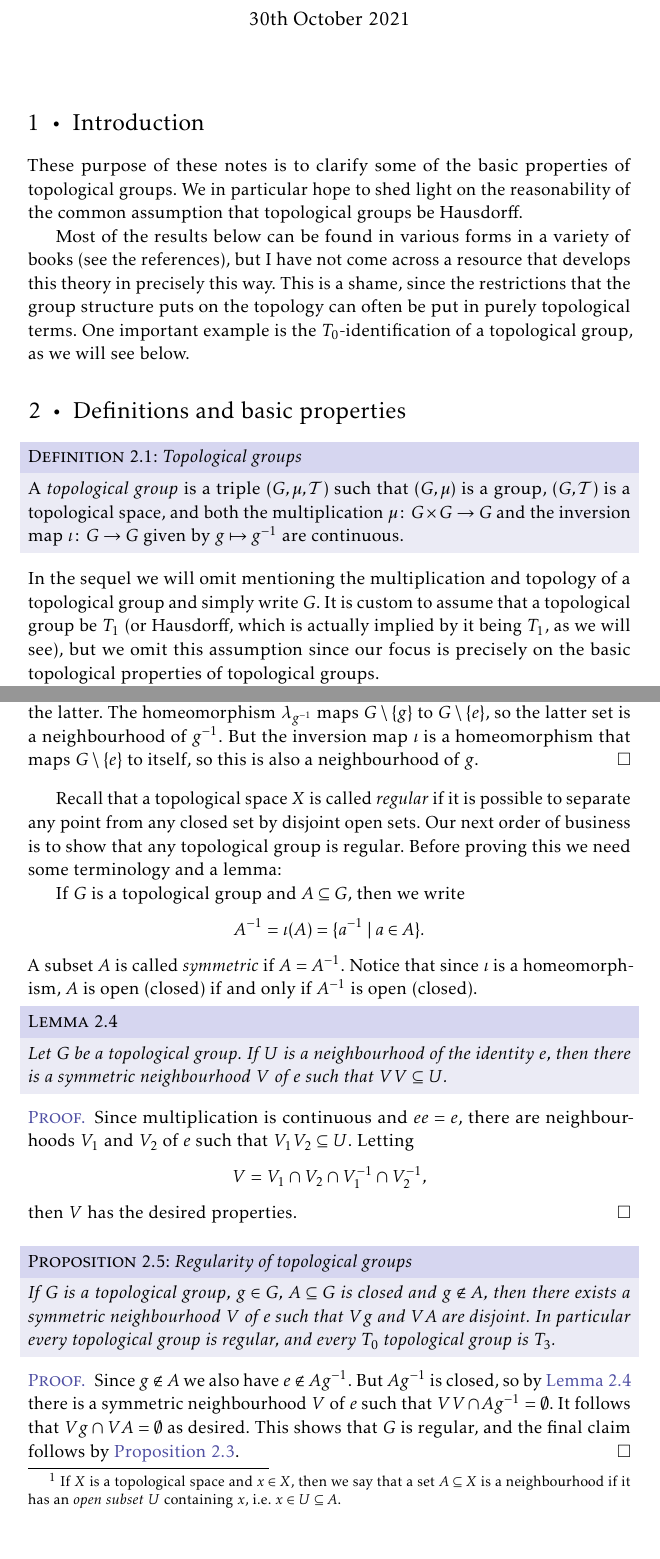
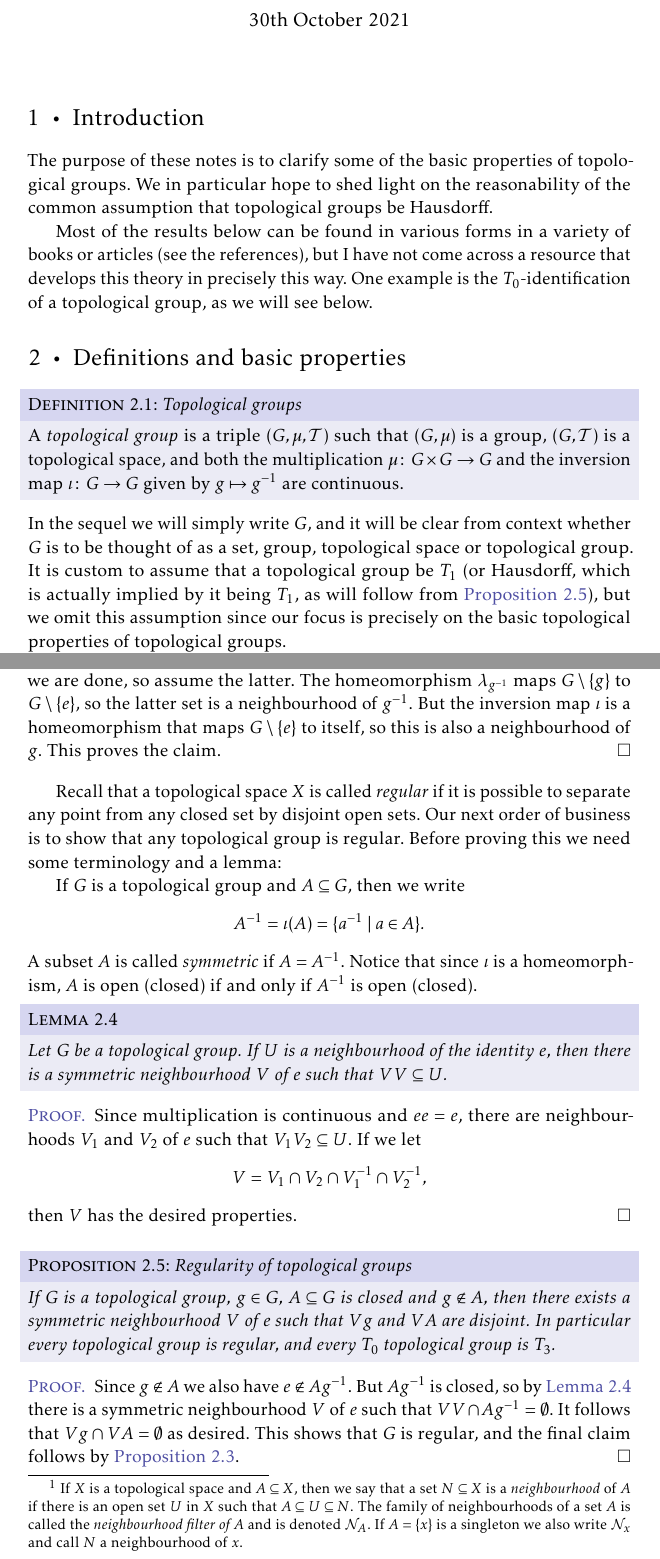
Before and after one commit to dnhansen/topological-groups, a LaTeX book (topological_groups.tex): two parts of pages 1 and 3 of 7, joined at a grey line, cut so that both start at the same text. The pictures show the PDF file topological_groups.pdf that the author committed with the source.

Commit message:
Improved discussion of neighbourhoods and filters. Minor changes throughout.

```diff
--- a/topological_groups.tex
+++ b/topological_groups.tex
@@ -80,9 +80,9 @@
 
 \chapter{Introduction}
 
-These purpose of these notes is to clarify some of the basic properties of topological groups. We in particular hope to shed light on the reasonability of the common assumption that topological groups be Hausdorff.
+The purpose of these notes is to clarify some of the basic properties of topological groups. We in particular hope to shed light on the reasonability of the common assumption that topological groups be Hausdorff.
 
-Most of the results below can be found in various forms in a variety of books (see the references), but I have not come across a resource that develops this theory in precisely this way. This is a shame, since the restrictions that the group structure puts on the topology can often be put in purely topological terms. One important example is the $T_0$-identification of a topological group, as we will see below.
+Most of the results below can be found in various forms in a variety of books or articles (see the references), but I have not come across a resource that develops this theory in precisely this way. One example is the $T_0$-identification of a topological group, as we will see below.
 
 
 \chapter{Definitions and basic properties}
@@ -92,7 +92,7 @@ Most of the results below can be found in various forms in a variety of books (s
     A \emph{topological group} is a triple $(G, \mu, \calT)$ such that $(G, \mu)$ is a group, $(G, \calT)$ is a topological space, and both the multiplication $\mu \colon G \prod G \to G$ and the inversion map $\iota \colon G \to G$ given by $g \mapsto g\inv$ are continuous.
 \end{definition}
 %
-In the sequel we will omit mentioning the multiplication and topology of a topological group and simply write $G$. It is custom to assume that a topological group be $T_1$ (or Hausdorff, which is actually implied by it being $T_1$, as we will see), but we omit this assumption since our focus is precisely on the basic topological properties of topological groups.
+In the sequel we will simply write $G$, and it will be clear from context whether $G$ is to be thought of as a set, group, topological space or topological group. It is custom to assume that a topological group be $T_1$ (or Hausdorff, which is actually implied by it being $T_1$, as will follow from \cref{thm:topological_group_regular}), but we omit this assumption since our focus is precisely on the basic topological properties of topological groups.
 
 \newcommand{\leftmult}{\lambda}
 \newcommand{\rightmult}{\rho}
@@ -101,7 +101,7 @@ Let $G$ be a topological group and let $g \in G$. We define maps $\leftmult_g, \
 
 We begin by collecting some basic properties of topological groups:
 
-\begin{proposition}
+\begin{proposition}[Properties of topological groups]
     Let $G$ be a topological group.
     %
     \begin{enumprop}
@@ -124,7 +124,7 @@ We begin by collecting some basic properties of topological groups:
             = \closure{AB}.
     \end{equation*}
     %
-    Alternatively, pick $a \in \closure{A}$ and $b \in \closure{B}$. If $U$ be a neighbourhood of $ab$, then by continuity of multiplication there are neighbourhoods $V_1$ and $V_2$ of $a$ and $b$ respectively such that $V_1 V_2 \subseteq U$. Picking $x \in A \intersect V_1$ and $y \in B \intersect V_2$ we find that $xy \in AB \intersect U$, so $ab \in \closure{AB}$.
+    Alternatively, consider $a \in \closure{A}$ and $b \in \closure{B}$. If $U$ is a neighbourhood of $ab$, then by continuity of multiplication there are neighbourhoods $V_1$ and $V_2$ of $a$ and $b$ respectively such that $V_1 V_2 \subseteq U$. Picking $x \in A \intersect V_1$ and $y \in B \intersect V_2$ we find that $xy \in AB \intersect U$, so $ab \in \closure{AB}$.
 
     Let $H$ be a subgroup of $G$. By \subcref{enum:closure_of_product} we get
     %
@@ -159,3 +159,5 @@ We next remark that the assumption that $G$ be $T_1$ can be weakened:
     Let $G$ be a topological group. If $G$ is $T_0$, then it is in fact $T_1$.
 \end{proposition}
 
+\newcommand{\calN}{\mathcal{N}}
+\DeclarePairedDelimiter{\nhoodfilteraux}{(}{)}
@@ -164,4 +169,5 @@ We next remark that the assumption that $G$ be $T_1$ can be weakened:
 \end{proof}
+\footnotetext{If $X$ is a topological space and $A \subseteq X$, then we say that a set $N \subseteq X$ is a \emph{neighbourhood} of $A$ if there is an open set $U$ in $X$ such that $A \subseteq U \subseteq N$. The family of neighbourhoods of a set $A$ is called the \emph{neighbourhood filter of $A$} and is denoted $\nhoodfilter{A}$. If $A = \{x\}$ is a singleton we also write $\nhoodfilter{x}$ and call $N$ a neighbourhood of $x$.}
 
 Recall that a topological space $X$ is called \emph{regular} if it is possible to separate any point from any closed set by disjoint open sets. Our next order of business is to show that any topological group is regular. Before proving this we need some terminology and a lemma:
 
@@ -179,7 +185,7 @@ A subset $A$ is called \emph{symmetric} if $A = A\inv$. Notice that since $\iota
 \end{lemma}
 
 \begin{proof}
-    Since multiplication is continuous and $ee = e$, there are neighbourhoods $V_1$ and $V_2$ of $e$ such that $V_1 V_2 \subseteq U$. Letting
+    Since multiplication is continuous and $ee = e$, there are neighbourhoods $V_1$ and $V_2$ of $e$ such that $V_1 V_2 \subseteq U$. If we let
     %
     \begin{equation*}
         V = V_1 \intersect V_2 \intersect V_1\inv \intersect V_2\inv,
@@ -274,7 +280,7 @@ We now explore how a topological group $G$ that is \emph{not} $T_0$ can be made
 
 Let $X$ be a topological space. We define an ordering on $X$ called the \emph{specialisation preorder} by letting $x \leq y$ if $x \in \closure{\{y\}}$ for $x,y \in X$. It is clear that $\leq$ is in fact a preorder, and so it determines an equivalence relation $\equiv$; that is, $x \equiv y$ if and only if $x \leq y$ and $y \leq x$.
 
-It is easy to show that $x \leq y$ if and only if $N_x \subseteq N_y$, where $N_x$ is the \emph{neighbourhood system} of $x$, i.e. the set of neighbourhoods of $x$.  If $x \equiv y$, then we say that $x$ and $y$ are \emph{topologically indistinguishable} since then $x$ and $y$ have the same neighbourhoods.
+It is easy to show that $x \leq y$ if and only if $\nhoodfilter{x} \subseteq \nhoodfilter{y}$.  If $x \equiv y$, then we say that $x$ and $y$ are \emph{topologically indistinguishable} since then $x$ and $y$ have the same neighbourhoods.
 
 It is clear that $X$ is $T_0$ if and only if the relation $\equiv$ is trivial, that is if $x$ and $y$ are topologically indistinguishable precisely when $x = y$. The quotient space $X/{\equiv}$ is called the \emph{$T_0$-identification} or the \emph{Kolmogorov quotient} of $X$, and it is indeed $T_0$:
 
@@ -291,7 +297,7 @@ It is clear that $X$ is $T_0$ if and only if the relation $\equiv$ is trivial, t
     %
     Hence $U$ is a union of $\equiv$-equivalence classes, and thus it is saturated. It follows that $q(U)$ is open, so $q$ is an open map.
 
-    Now assume that $x \not\equiv y$. Without loss of generality we may assume the existence of an element $U \in N_x \setminus N_y$. Since $q$ is open, $q(U)$ is a neighbourhood of $q(x)$ in $X/{\equiv}$. We claim that $q(y) \not\in q(U)$: If not, then since $U$ is a union of equivalence classes there is a $z \in U$ with $y \equiv z$. But then $y \in U$ which is a contradiction. Thus $X/{\equiv}$ is $T_0$.
+    Now assume that $x \not\equiv y$. Without loss of generality we may assume the existence of an element $U \in \nhoodfilter{x} \setminus \nhoodfilter{y}$. Since $q$ is open, $q(U)$ is a neighbourhood of $q(x)$ in $X/{\equiv}$. We claim that $q(y) \not\in q(U)$: If not, then since $U$ is a union of equivalence classes there is a $z \in U$ with $y \equiv z$. But then $y \in U$ which is a contradiction. Thus $X/{\equiv}$ is $T_0$.
 \end{proof}
 
 
```
Also changed, not shown: topological_groups.pdf, topological_groups.tex (11 more changed lines).
